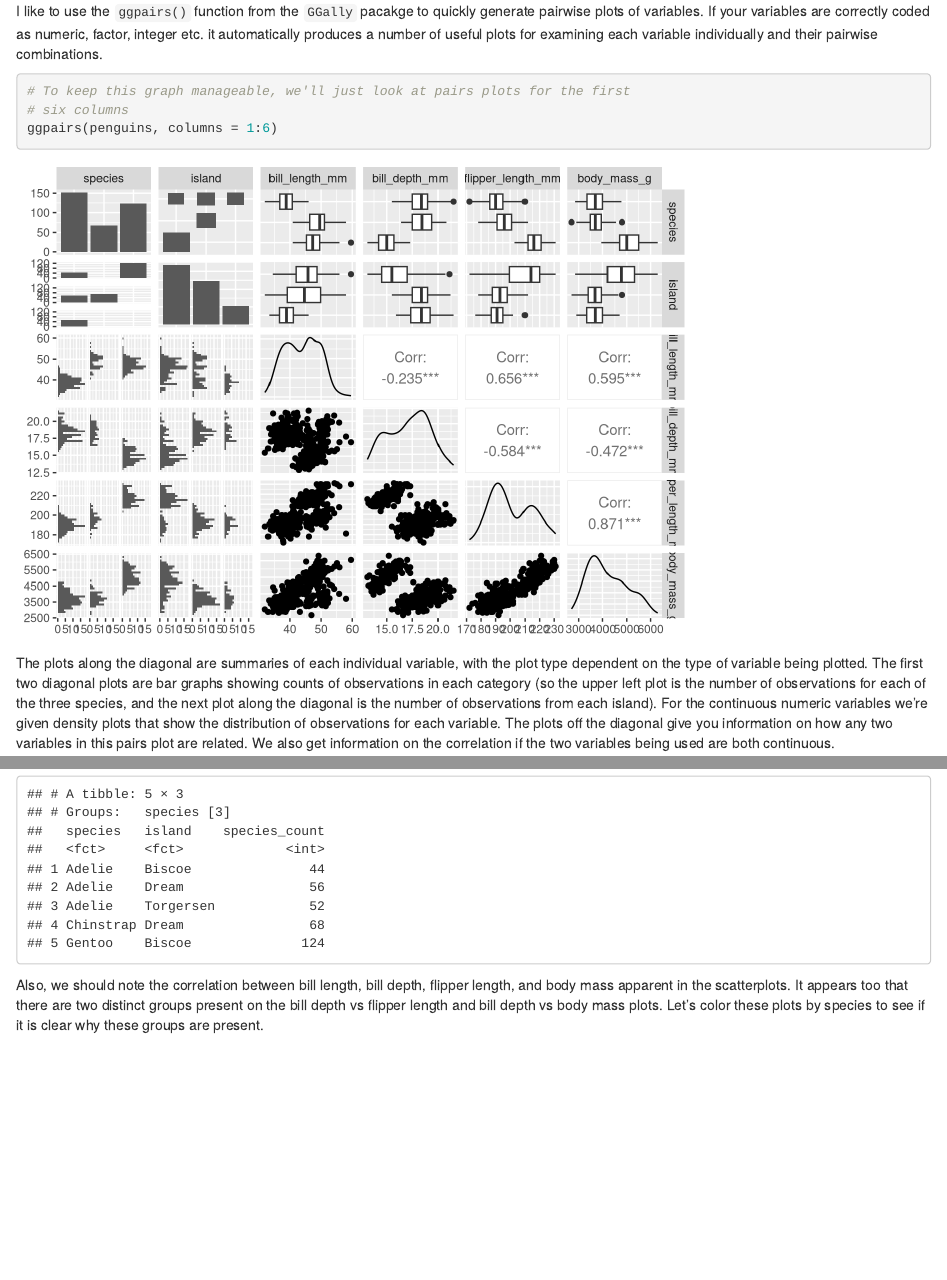
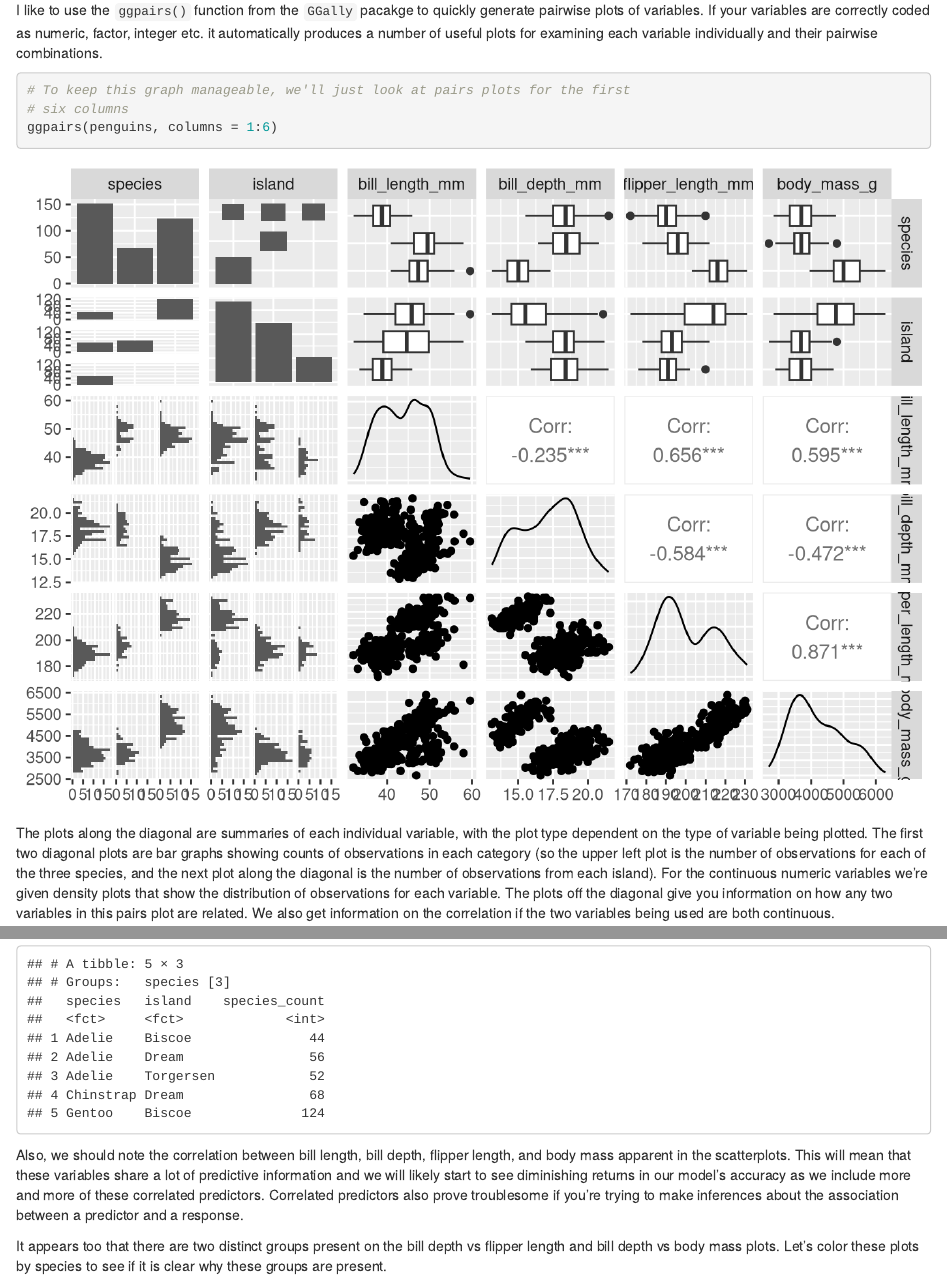
Before and after one commit to jake-wittman/R_programming_for_tech_applications, an R Markdown document (classifying_penguins.Rmd): the page in a window 1100 px wide, from 1390 px down before the commit and from 1410 px down after it, so that both start at the same text, and a second part further down, joined at a grey line. Rendered offline with R 4.5, knitr and Pandoc, with nearby package versions.

Commit message:
Fixed a few small things

````diff
--- a/classifying_penguins.Rmd
+++ b/classifying_penguins.Rmd
@@ -59,7 +59,7 @@ Next I want to examine plots of the data to identify and interesting trends, loo
 
 I like to use the `ggpairs()` function from the `GGally` pacakge to quickly generate pairwise plots of variables. If your variables are correctly coded as numeric, factor, integer etc. it automatically produces a number of useful plots for examining each variable individually and their pairwise combinations.
 
-```{r}
+```{r, out.width='110%', out.height='120%'}
 # To keep this graph manageable, we'll just look at pairs plots for the first
 # six columns
 ggpairs(penguins, columns = 1:6)
@@ -76,7 +75,9 @@ penguins %>%
    summarise(species_count = n())
 ```
 
-Also, we should note the correlation between bill length, bill depth, flipper length, and body mass apparent in the scatterplots. It appears too that there are two distinct groups present on the bill depth vs flipper length and bill depth vs body mass plots. Let's color these plots by species to see if it is clear why these groups are present.
+Also, we should note the correlation between bill length, bill depth, flipper length, and body mass apparent in the scatterplots. This will mean that these variables share a lot of predictive information and we will likely start to see diminishing returns in our model's accuracy as we include more and more of these correlated predictors. Correlated predictors also prove troublesome if you're trying to make inferences about the association between a predictor and a response.
+
+It appears too that there are two distinct groups present on the bill depth vs flipper length and bill depth vs body mass plots. Let's color these plots by species to see if it is clear why these groups are present.
 
 ```{r}
 ggplot(penguins,
````
Also changed, not shown: classifying_penguins.Rmd (7 more changed lines), 1 other file.
